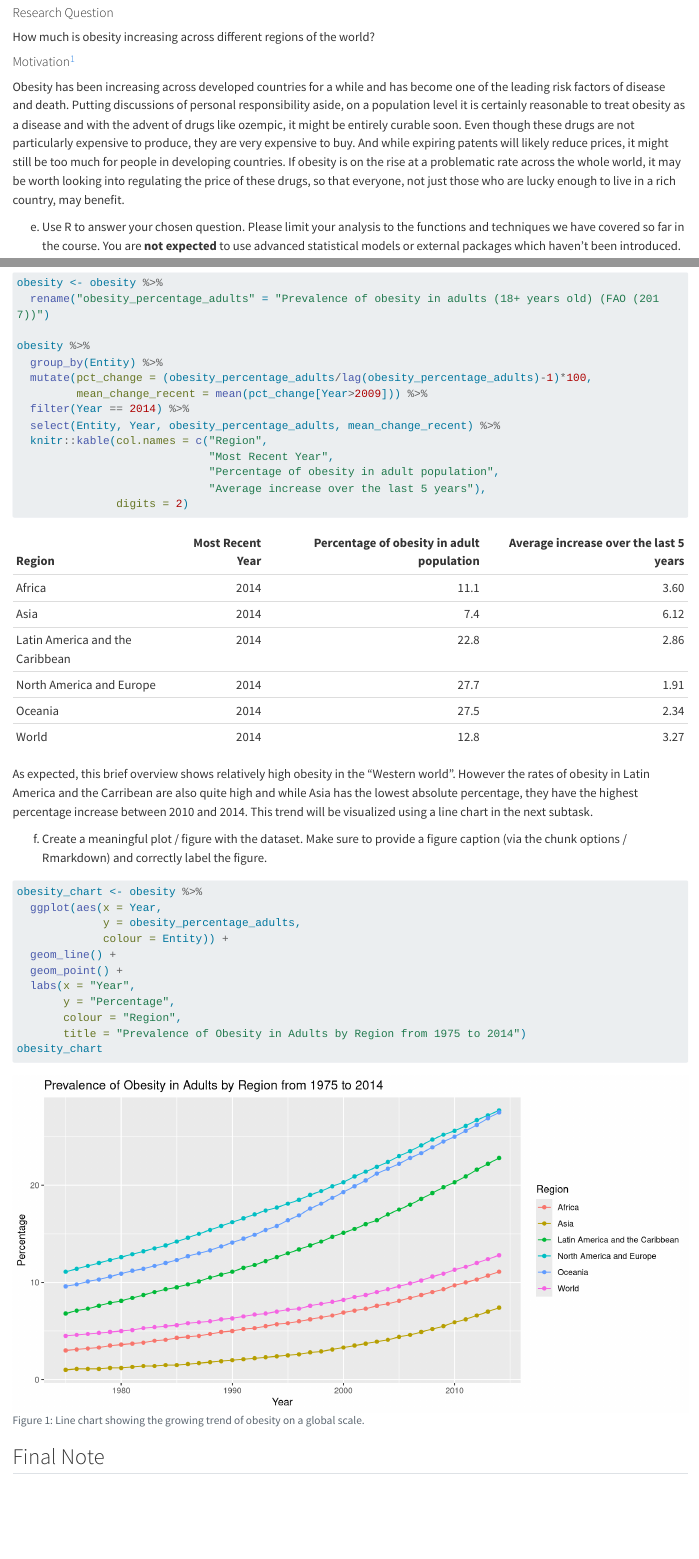
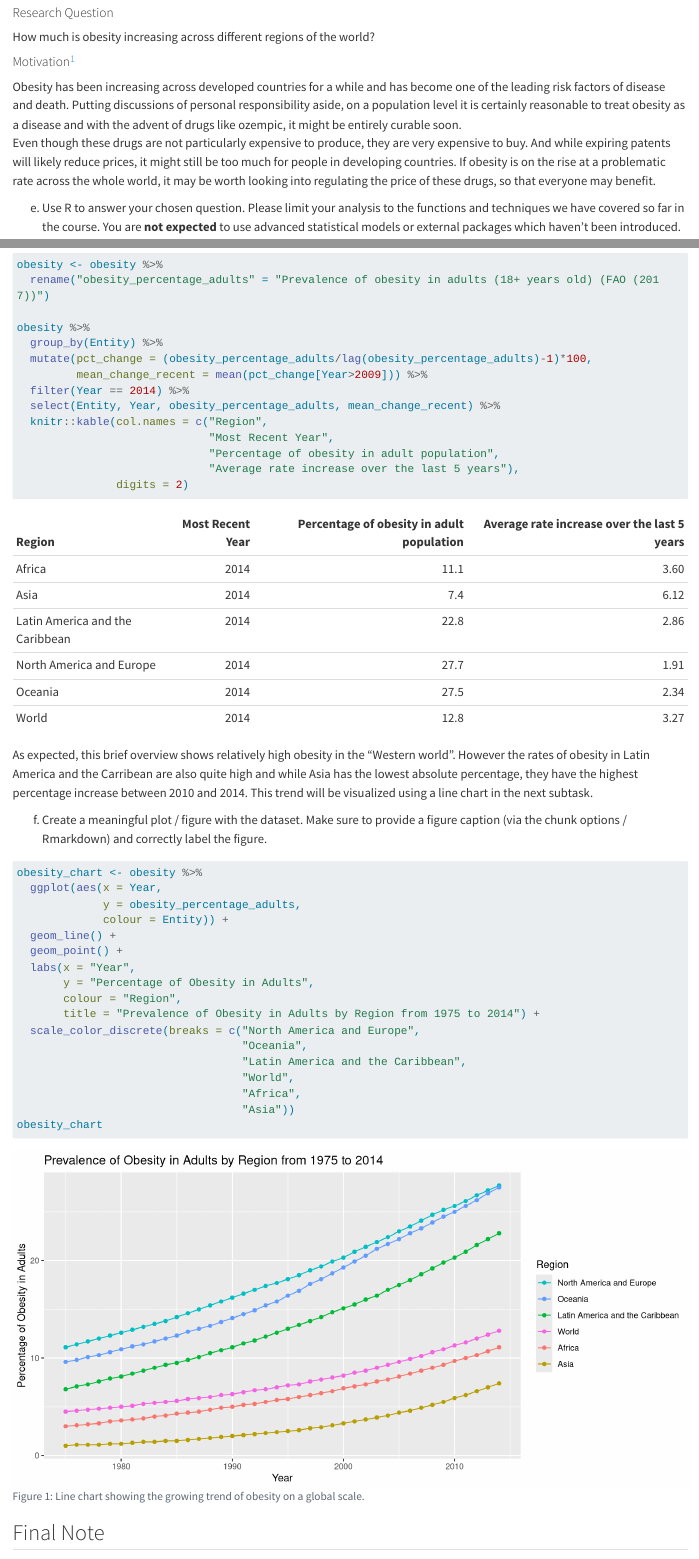
Before and after one commit to wolveluke/exeRcise-sheet-3, a Quarto document (ExerciseSheet_3_Woelfel.qmd): the page in a window 1100 px wide, from 5790 px down, and a second part further down, joined at a grey line. Rendered offline with R 4.5, knitr and Pandoc in place of Quarto, with nearby package versions; long lines of code are wrapped.

Commit message:
task 4 last adjustments

````diff
--- a/ExerciseSheet_3_Woelfel.qmd
+++ b/ExerciseSheet_3_Woelfel.qmd
@@ -244,12 +244,12 @@ is why I will try to keep it simple instead.
 Obesity has been increasing across developed countries for a while and has become
 one of the leading risk factors of disease and death. Putting discussions of personal
 responsibility aside, on a population level it is certainly reasonable to treat obesity
-as a disease and with the advent of drugs like ozempic, it might be entirely curable soon.
+as a disease and with the advent of drugs like ozempic, it might be entirely curable soon.\
 Even though these drugs are not particularly expensive to produce, they are very expensive to buy.
 And while expiring patents will likely reduce prices, it might still be too much for people
 in developing countries. If obesity is on the rise at a problematic rate across the
 whole world, it may be worth looking into regulating the price of these drugs, so that
-everyone, not just those who are lucky enough to live in a rich country, may benefit.
+everyone may benefit.
 
 
 e)  Use R to answer your chosen question. Please limit your analysis to
@@ -272,7 +272,7 @@ obesity %>%
   knitr::kable(col.names = c("Region",
                              "Most Recent Year",
                              "Percentage of obesity in adult population",
-                             "Average increase over the last 5 years"),
+                             "Average rate increase over the last 5 years"),
                digits = 2)
 
 ```
@@ -298,9 +298,15 @@ obesity_chart <- obesity %>%
   geom_line() +
   geom_point() +
   labs(x = "Year",
-       y = "Percentage",
+       y = "Percentage of Obesity in Adults",
        colour = "Region",
-       title = "Prevalence of Obesity in Adults by Region from 1975 to 2014")
+       title = "Prevalence of Obesity in Adults by Region from 1975 to 2014") +
+  scale_color_discrete(breaks = c("North America and Europe",
+                                  "Oceania",
+                                  "Latin America and the Caribbean",
+                                  "World",
+                                  "Africa",
+                                  "Asia"))
 obesity_chart
 ```
 
````
